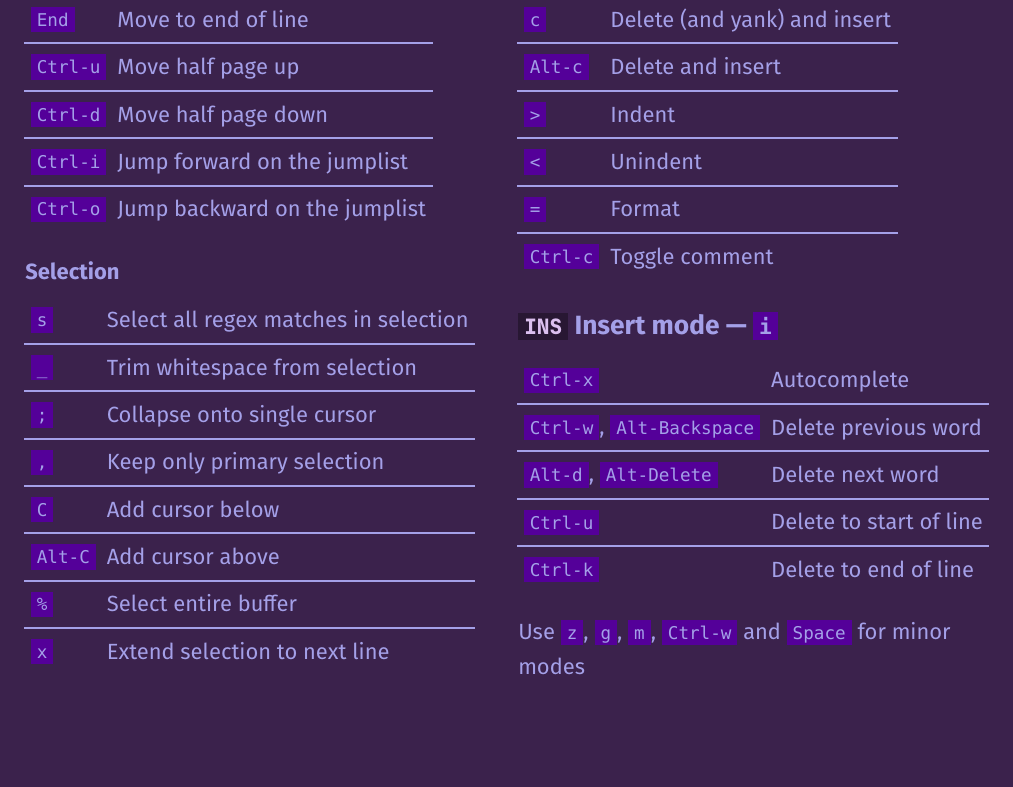
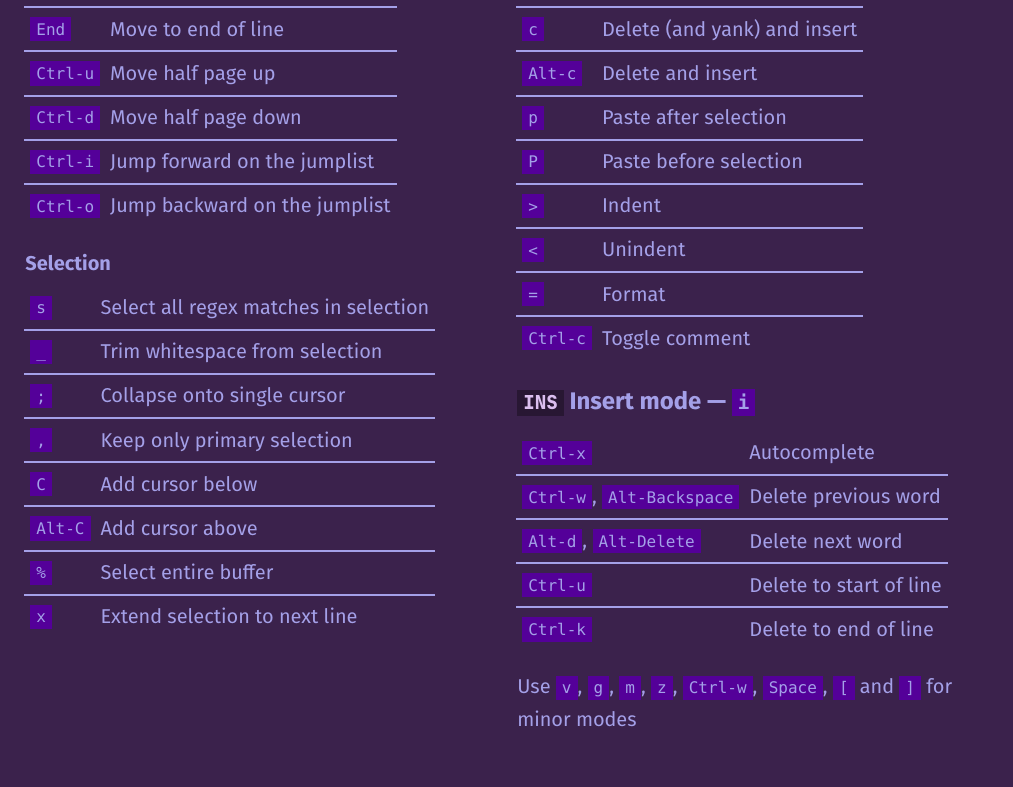
Before and after one commit to lennartkloock/helix-cheat-sheet, a Typst document (main.typ): part of the page, cut so that both start at the same text, the shorter picture padded with empty space. Compiled offline with Typst 0.15.

Commit message:
feat: add missing keys

```diff
--- a/main.typ
+++ b/main.typ
@@ -125,6 +125,8 @@
     [`Alt-d`],[Delete],
     [`c`],[Delete (and yank) and insert],
     [`Alt-c`],[Delete and insert],
+    [`p`],[Paste after selection],
+    [`P`],[Paste before selection],
     [`>`],[Indent],
     [`<`],[Unindent],
     [`=`],[Format],
@@ -141,5 +143,5 @@
     [`Ctrl-k`],[Delete to end of line],
   )
 
-  Use `z`, `g`, `m`, `Ctrl-w` and `Space` for minor modes
+  Use `v`, `g`, `m`, `z`, `Ctrl-w`, `Space`, `[` and `]` for minor modes
 ]
```
Also changed, not shown: main.typ (2 more changed lines).
